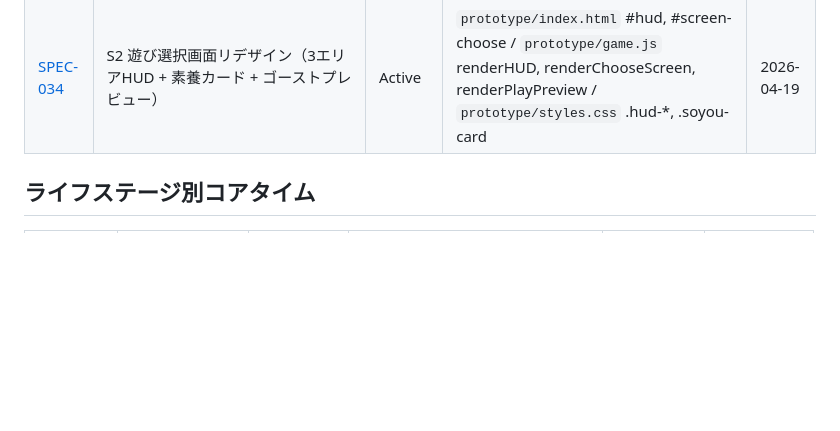
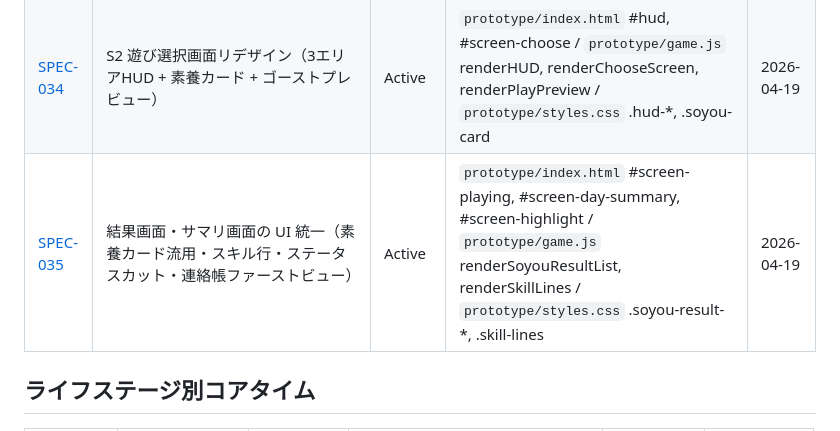
Before and after one commit to bearko/mtp, a Markdown page: docs/specs/SPEC-INDEX.md, the part around the change. Drawn GitHub-style; blank space fills up the shorter version.

```diff
--- a/docs/specs/SPEC-INDEX.md
+++ b/docs/specs/SPEC-INDEX.md
@@ -32,6 +32,7 @@
 | [SPEC-032](./SPEC-032-message-master.md) | メッセージマスタ（セリフ・名前の JSON 外部化） | Active | `prototype/data/isekai.json`, `prototype/data/names.json` / `prototype/game.js` (loadMessageMasters) | 2026-04-19 |
 | [SPEC-033](./SPEC-033-soyou-model.md) | 素養モデル（原体験 5 カテゴリ統合 + 情熱統合） | Active | `prototype/game.js` (SOYOU_KEYS, soyouGrade, player.soyou) / `prototype/data/plays.json` gain | 2026-04-19 |
 | [SPEC-034](./SPEC-034-s2-hud-redesign.md) | S2 遊び選択画面リデザイン（3エリアHUD + 素養カード + ゴーストプレビュー） | Active | `prototype/index.html` #hud, #screen-choose / `prototype/game.js` renderHUD, renderChooseScreen, renderPlayPreview / `prototype/styles.css` .hud-*, .soyou-card | 2026-04-19 |
+| [SPEC-035](./SPEC-035-result-summary-ui.md) | 結果画面・サマリ画面の UI 統一（素養カード流用・スキル行・ステータスカット・連絡帳ファーストビュー） | Active | `prototype/index.html` #screen-playing, #screen-day-summary, #screen-highlight / `prototype/game.js` renderSoyouResultList, renderSkillLines / `prototype/styles.css` .soyou-result-*, .skill-lines | 2026-04-19 |
 
 ## ライフステージ別コアタイム
 
```
Also changed, not shown: docs/specs/SPEC-035-result-summary-ui.md (added, +209 -0 lines).
